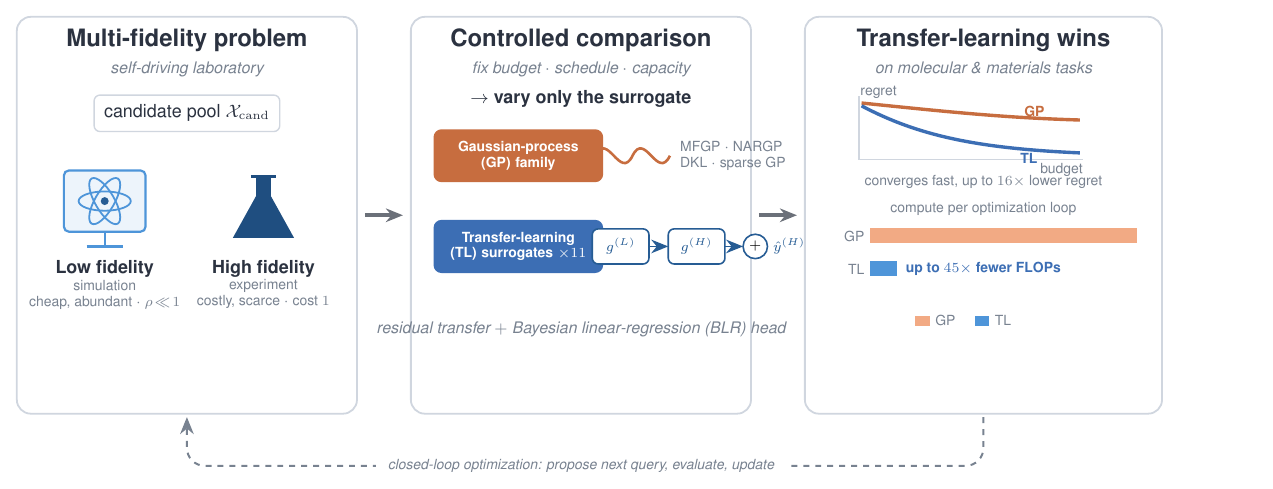
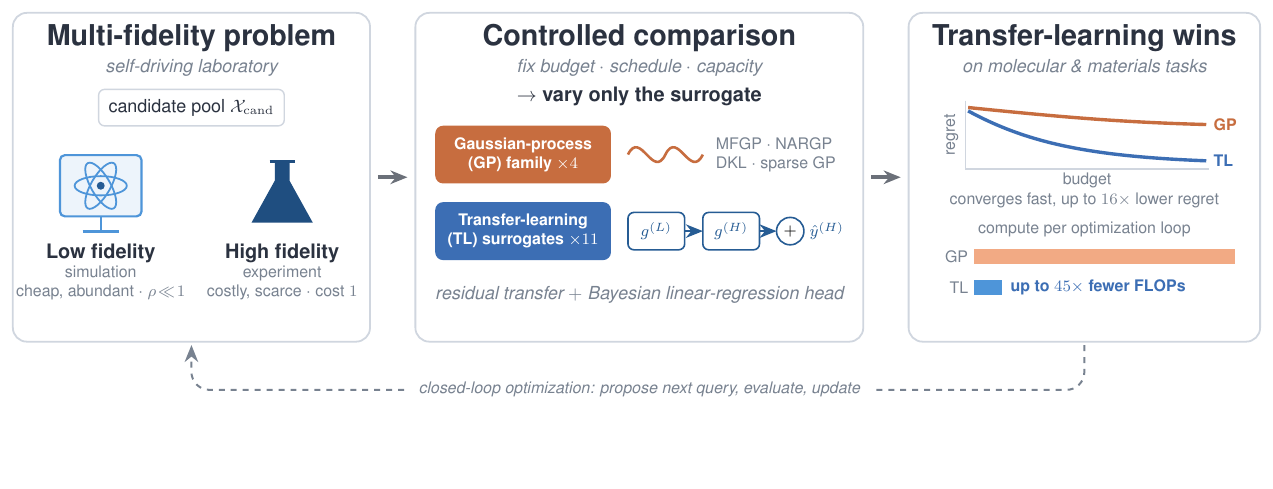
Before and after one commit to jaewook-lee4014/Jaewook-MFBO-TL-Paper, a LaTeX figure (paper_figures/fig1_overview.tex): the whole page, the shorter picture padded with empty space. Compiled offline with pdfLaTeX.

Commit message:
Relayout Fig. 1a: widen panels to full text width, enlarge fonts, remove empty space
Panel a was drawn 20.8 cm wide and included at 0.72\textwidth (55 % scale),
which crowded the surrogate row and left the lower third of each box empty.
Redraw at 22 x 5.8 cm with the icons, lanes and bars spread to fill the boxes,
fonts one step larger, the redundant GP/TL legend dropped, and include the
PDF at \textwidth so it lines up with panels b-n.

```diff
--- a/paper_figures/fig1_overview.tex
+++ b/paper_figures/fig1_overview.tex
@@ -1,10 +1,11 @@
 %% Fig. 1 overview for
 %% "Transfer Learning Architectures for Scalable Multi-Fidelity Bayesian Optimization"
 %% Vector source of paper_figures/fig1_overview.pdf (3-panel schematic); labels match the main text
-%% (DKL; up to 16x lower regret on COFs; up to 45x fewer FLOPs). Edited 2026-09-02 for the NCS submission.
+%% (DKL; up to 16x lower regret on COFs; up to 45x fewer FLOPs). Edited 2026-09-03 for the NCS submission:
+%% panels widened and shortened so the content fills them, fonts one step larger, included at \textwidth.
 %% Helvetica, colour-blind-safe blue/orange palette (matches graphical_abstract.tex / Figs 2-4).
 %% Build:  pdflatex fig1_overview.tex  ->  fig1_overview.pdf (auto-cropped)
-\documentclass[border=8pt]{standalone}
+\documentclass[border=6pt]{standalone}
 \usepackage[T1]{fontenc}
 \usepackage{helvet}
 \renewcommand{\familydefault}{\sfdefault}
@@ -29,35 +30,36 @@
   >={Stealth[length=3mm,width=2.4mm]},
   every node/.style={inner sep=0pt, outer sep=0pt},
   panelbox/.style={rounded corners=7pt, draw=pline, line width=0.9pt, fill=white},
-  hdr/.style={text=ink, font=\bfseries\large, align=center},
-  slab/.style={text=sub, font=\footnotesize\itshape, align=center},
-  blab/.style={text=ink, font=\bfseries\small, align=center},
-  glab/.style={text=sub, font=\scriptsize, align=left},
-  chip/.style={rounded corners=4pt, inner xsep=7pt, inner ysep=6pt,
-               font=\bfseries\scriptsize, text=white, align=center},
+  hdr/.style={text=ink, font=\bfseries\Large, align=center},
+  slab/.style={text=sub, font=\small\itshape, align=center},
+  blab/.style={text=ink, font=\bfseries\normalsize, align=center},
+  glab/.style={text=sub, font=\footnotesize, align=left},
+  chip/.style={rounded corners=4pt, inner xsep=6pt, inner ysep=6pt, minimum width=3.1cm,
+               font=\bfseries\footnotesize, text=white, align=center},
   netbox/.style={rounded corners=3pt, draw=tldk, line width=0.8pt, fill=white,
-                 minimum width=1.0cm, minimum height=0.62cm, font=\scriptsize, text=tldk, align=center},
+                 minimum width=1.0cm, minimum height=0.66cm, font=\footnotesize, text=tldk, align=center},
   pflow/.style={->, line width=1.8pt, draw=ink!70},
 ]
 
-% ===== panel geometry =====
-\def\ya{0}\def\yb{7.0}
-\def\Al{0}\def\Ar{6.0}
-\def\Bl{6.95}\def\Brr{12.95}
-\def\Cl{13.9}\def\Cr{20.2}
+% ===== panel geometry (22 cm wide, 5.8 cm tall; included at \textwidth = 16 cm) =====
+\def\ya{0}\def\yb{5.8}
+\def\Al{0}\def\Ar{6.3}
+\def\Bl{7.1}\def\Brr{15.0}
+\def\Cl{15.8}\def\Cr{22.0}
 \pgfmathsetmacro\Ac{(\Al+\Ar)/2}
 \pgfmathsetmacro\Bc{(\Bl+\Brr)/2}
 \pgfmathsetmacro\Cc{(\Cl+\Cr)/2}
+\pgfmathsetmacro\ymid{(\ya+\yb)/2}
 
 % ===================== PANEL A : multi-fidelity problem =====================
 \node[panelbox, fit={(\Al,\ya) (\Ar,\yb)}] (PA) {};
-\node[hdr, anchor=north] at (\Ac,\yb-0.22) {Multi-fidelity problem};
-\node[slab, anchor=north] at (\Ac,\yb-0.80) {self-driving laboratory};
+\node[hdr, anchor=north] at (\Ac,\yb-0.20) {Multi-fidelity problem};
+\node[slab, anchor=north] at (\Ac,\yb-0.82) {self-driving laboratory};
 \node[text=ink, font=\small, draw=pline, line width=0.7pt, rounded corners=3pt, fill=white,
-      inner sep=5pt, anchor=north] at (\Ac,\yb-1.38) {candidate pool $\mathcal{X}_{\mathrm{cand}}$};
+      inner sep=5pt, anchor=north] at (\Ac,\yb-1.35) {candidate pool $\mathcal{X}_{\mathrm{cand}}$};
 
 % --- monitor icon (LF) ---
-\pgfmathsetmacro\mx{1.55}\pgfmathsetmacro\my{3.75}
+\pgfmathsetmacro\mx{1.55}\pgfmathsetmacro\my{2.75}
 \draw[tlcol, line width=1.1pt, fill=tlcol!10, rounded corners=2.5pt]
       (\mx-0.72,\my-0.54) rectangle (\mx+0.72,\my+0.54);
 \draw[tlcol, line width=1.1pt] (\mx,\my-0.54)--(\mx,\my-0.80);
@@ -65,87 +67,81 @@
 \foreach \a in {0,60,120}{
   \draw[tlcol, line width=0.9pt, rotate around={\a:(\mx,\my)}] (\mx,\my) ellipse (0.46 and 0.17);}
 \fill[tldk] (\mx,\my) circle (0.07);
-\node[blab, anchor=north] at (\mx,\my-1.05) {Low fidelity};
-\node[text=sub, font=\scriptsize, anchor=north, align=center] at (\mx,\my-1.40)
+\node[blab, anchor=north] at (\mx,\my-1.02) {Low fidelity};
+\node[text=sub, font=\footnotesize, anchor=north, align=center] at (\mx,\my-1.42)
      {simulation\\cheap, abundant $\cdot$ $\rho\!\ll\!1$};
 
 % --- flask icon (HF) ---
-\pgfmathsetmacro\fx{4.35}\pgfmathsetmacro\fy{3.66}
+\pgfmathsetmacro\fx{4.75}\pgfmathsetmacro\fy{2.66}
 \fill[navy] (\fx-0.13,\fy+0.52) -- (\fx-0.13,\fy+0.18) -- (\fx-0.54,\fy-0.56)
             -- (\fx+0.54,\fy-0.56) -- (\fx+0.13,\fy+0.18) -- (\fx+0.13,\fy+0.52) -- cycle;
 \draw[navy, line width=1.5pt] (\fx-0.22,\fy+0.52)--(\fx+0.22,\fy+0.52);
-\node[blab, anchor=north] at (\fx,\fy-0.95) {High fidelity};
-\node[text=sub, font=\scriptsize, anchor=north, align=center] at (\fx,\fy-1.30)
+\node[blab, anchor=north] at (\fx,\fy-0.93) {High fidelity};
+\node[text=sub, font=\footnotesize, anchor=north, align=center] at (\fx,\fy-1.33)
      {experiment\\costly, scarce $\cdot$ cost $1$};
 
 % ===================== arrow A -> B =====================
-\draw[pflow] (\Ar+0.14,3.5) -- (\Bl-0.14,3.5);
+\draw[pflow] (\Ar+0.14,\ymid) -- (\Bl-0.14,\ymid);
 
 % ===================== PANEL B : controlled comparison =====================
 \node[panelbox, fit={(\Bl,\ya) (\Brr,\yb)}] (PB) {};
-\node[hdr, anchor=north] at (\Bc,\yb-0.22) {Controlled comparison};
-\node[slab, anchor=north] at (\Bc,\yb-0.80) {fix budget $\cdot$ schedule $\cdot$ capacity};
-\node[blab, anchor=north] at (\Bc,\yb-1.30) {$\rightarrow$ vary only the surrogate};
+\node[hdr, anchor=north] at (\Bc,\yb-0.20) {Controlled comparison};
+\node[slab, anchor=north] at (\Bc,\yb-0.82) {fix budget $\cdot$ schedule $\cdot$ capacity};
+\node[blab, anchor=north] at (\Bc,\yb-1.32) {$\rightarrow$ vary only the surrogate};
 
 % GP lane
-\node[chip, fill=gpbox, anchor=west, text width=2.5cm] (gpc) at (\Bl+0.4,4.55)
-     {Gaussian-process (GP) family};
+\node[chip, fill=gpbox, anchor=west] (gpc) at (\Bl+0.35,3.3)
+     {Gaussian-process\\(GP) family $\times 4$};
 \draw[gpbox, line width=1.3pt]
-   (10.2,4.55) .. controls (10.42,5.0) and (10.64,4.10) .. (10.86,4.55)
-   .. controls (11.08,5.0) and (11.30,4.10) .. (11.52,4.55);
-\node[glab, anchor=west] at (11.7,4.55) {MFGP $\cdot$ NARGP\\DKL $\cdot$ sparse GP};
+   (10.85,3.3) .. controls (11.07,3.75) and (11.29,2.85) .. (11.51,3.3)
+   .. controls (11.73,3.75) and (11.95,2.85) .. (12.17,3.3);
+\node[glab, anchor=west] at (12.4,3.3) {MFGP $\cdot$ NARGP\\DKL $\cdot$ sparse GP};
 
 % TL lane
-\node[chip, fill=tlbox, anchor=west, text width=2.5cm] (tlc) at (\Bl+0.4,2.95)
-     {Transfer-learning (TL) surrogates $\times 11$};
-\node[netbox, anchor=west] (gL) at (10.15,2.95) {$g^{(L)}$};
-\node[netbox, right=0.34cm of gL] (gH) {$g^{(H)}$};
-\node[circle, draw=tldk, line width=0.8pt, fill=white, inner sep=1.5pt, font=\scriptsize,
-      right=0.32cm of gH] (sm) {$+$};
+\node[chip, fill=tlbox, anchor=west] (tlc) at (\Bl+0.35,1.95)
+     {Transfer-learning\\(TL) surrogates $\times 11$};
+\node[netbox, anchor=west] (gL) at (10.85,1.95) {$g^{(L)}$};
+\node[netbox, right=0.32cm of gL] (gH) {$g^{(H)}$};
+\node[circle, draw=tldk, line width=0.8pt, fill=white, inner sep=1.8pt, font=\footnotesize,
+      right=0.30cm of gH] (sm) {$+$};
 \draw[->,line width=0.8pt,draw=tldk] (gL)--(gH);
 \draw[->,line width=0.8pt,draw=tldk] (gH)--(sm);
-\node[text=tldk, font=\scriptsize, anchor=west] at ($(sm.east)+(0.1,0)$) {$\hat{y}^{(H)}$};
+\node[text=tldk, font=\footnotesize, anchor=west] at ($(sm.east)+(0.1,0)$) {$\hat{y}^{(H)}$};
 
-\node[slab, anchor=north] at (\Bc,1.62) {residual transfer $+$ Bayesian linear-regression (BLR) head};
+\node[slab, anchor=north] at (\Bc,0.98) {residual transfer $+$ Bayesian linear-regression head};
 
 % ===================== arrow B -> C =====================
-\draw[pflow] (\Brr+0.14,3.5) -- (\Cl-0.14,3.5);
+\draw[pflow] (\Brr+0.14,\ymid) -- (\Cl-0.14,\ymid);
 
 % ===================== PANEL C : transfer-learning wins =====================
 \node[panelbox, fit={(\Cl,\ya) (\Cr,\yb)}] (PC) {};
-\node[hdr, anchor=north] at (\Cc,\yb-0.22) {Transfer-learning wins};
-\node[slab, anchor=north] at (\Cc,\yb-0.80) {on molecular \& materials tasks};
+\node[hdr, anchor=north] at (\Cc,\yb-0.20) {Transfer-learning wins};
+\node[slab, anchor=north] at (\Cc,\yb-0.82) {on molecular \& materials tasks};
 
 % regret curve
-\begin{scope}[shift={(\Cl+0.95,4.48)}]
-  \draw[pline, line width=0.8pt] (0,1.12) -- (0,0) -- (3.95,0);
-  \node[text=sub, font=\scriptsize, anchor=south west] at (0.03,1.08) {regret};
-  \node[text=sub, font=\scriptsize, anchor=north east] at (3.95,-0.07) {budget};
-  \draw[gpbox, line width=1.7pt] (0.05,1.0) .. controls (1.7,0.83) and (2.6,0.74) .. (3.9,0.70);
-  \draw[tlbox, line width=1.7pt] (0.05,0.95) .. controls (1.05,0.42) and (2.1,0.2) .. (3.9,0.12);
-  \node[text=gpbox, font=\scriptsize\bfseries, anchor=south] at (3.1,0.76) {GP};
-  \node[text=tlbox, font=\scriptsize\bfseries, anchor=north] at (3.0,0.10) {TL};
+\begin{scope}[shift={(\Cl+1.0,3.05)}]
+  \draw[pline, line width=0.8pt] (0,1.2) -- (0,0) -- (4.3,0);
+  \node[text=sub, font=\footnotesize, anchor=south, rotate=90] at (-0.12,0.6) {regret};
+  \node[text=sub, font=\footnotesize, anchor=north] at (2.15,-0.08) {budget};
+  \draw[gpbox, line width=1.7pt] (0.05,1.08) .. controls (1.8,0.9) and (2.8,0.82) .. (4.25,0.78);
+  \draw[tlbox, line width=1.7pt] (0.05,1.02) .. controls (1.1,0.45) and (2.2,0.22) .. (4.25,0.14);
+  \node[text=gpbox, font=\footnotesize\bfseries, anchor=west] at (4.38,0.78) {GP};
+  \node[text=tlbox, font=\footnotesize\bfseries, anchor=west] at (4.38,0.14) {TL};
 \end{scope}
-\node[text=sub, font=\scriptsize, anchor=north] at (\Cc,4.20) {converges fast, up to $16\times$ lower regret};
+\node[text=sub, font=\footnotesize, anchor=north] at (\Cc,2.62) {converges fast, up to $16\times$ lower regret};
 
 % compute bars
-\node[text=sub, font=\scriptsize, anchor=south] at (\Cc,3.50) {compute per optimization loop};
-\node[glab, anchor=east, text=sub] at (\Cl+1.05,3.13) {GP};
-\fill[gpcol] (\Cl+1.15,3.01) rectangle (\Cr-0.45,3.27);
-\node[glab, anchor=east, text=sub] at (\Cl+1.05,2.55) {TL};
-\fill[tlcol] (\Cl+1.15,2.43) rectangle (\Cl+1.62,2.69);
-\node[text=tlbox, font=\scriptsize\bfseries, anchor=west] at (\Cl+1.78,2.56) {up to $45\times$ fewer FLOPs};
-
-% legend
-\fill[gpcol] (\Cl+1.95,1.55) rectangle (\Cl+2.2,1.73);
-\node[glab, anchor=west, text=sub] at (\Cl+2.3,1.64) {GP};
-\fill[tlcol] (\Cl+3.0,1.55) rectangle (\Cl+3.25,1.73);
-\node[glab, anchor=west, text=sub] at (\Cl+3.35,1.64) {TL};
+\node[text=sub, font=\footnotesize, anchor=south] at (\Cc,1.85) {compute per optimization loop};
+\node[glab, anchor=east, text=sub] at (\Cl+1.05,1.5) {GP};
+\fill[gpcol] (\Cl+1.15,1.37) rectangle (\Cr-0.45,1.63);
+\node[glab, anchor=east, text=sub] at (\Cl+1.05,0.95) {TL};
+\fill[tlcol] (\Cl+1.15,0.82) rectangle (\Cl+1.65,1.08);
+\node[text=tlbox, font=\footnotesize\bfseries, anchor=west] at (\Cl+1.8,0.95) {up to $45\times$ fewer FLOPs};
 
 % ===================== closed-loop feedback (SDL) =====================
 \draw[->, line width=1.0pt, draw=sub, dashed, rounded corners=9pt]
-  (\Cc,\ya-0.06) -- (\Cc,-0.92) -- (\Ac,-0.92) -- (\Ac,\ya-0.06);
-\node[text=sub, font=\scriptsize\itshape, fill=white, inner xsep=6pt] at (\Bc,-0.92)
+  (\Cc,\ya-0.06) -- (\Cc,-0.85) -- (\Ac,-0.85) -- (\Ac,\ya-0.06);
+\node[text=sub, font=\footnotesize\itshape, fill=white, inner xsep=6pt] at (\Bc,-0.85)
   {closed-loop optimization: propose next query, evaluate, update};
 
 \end{tikzpicture}
```
Also changed, not shown: main.tex (+2 -2 lines), paper_figures/fig1_overview.pdf.
